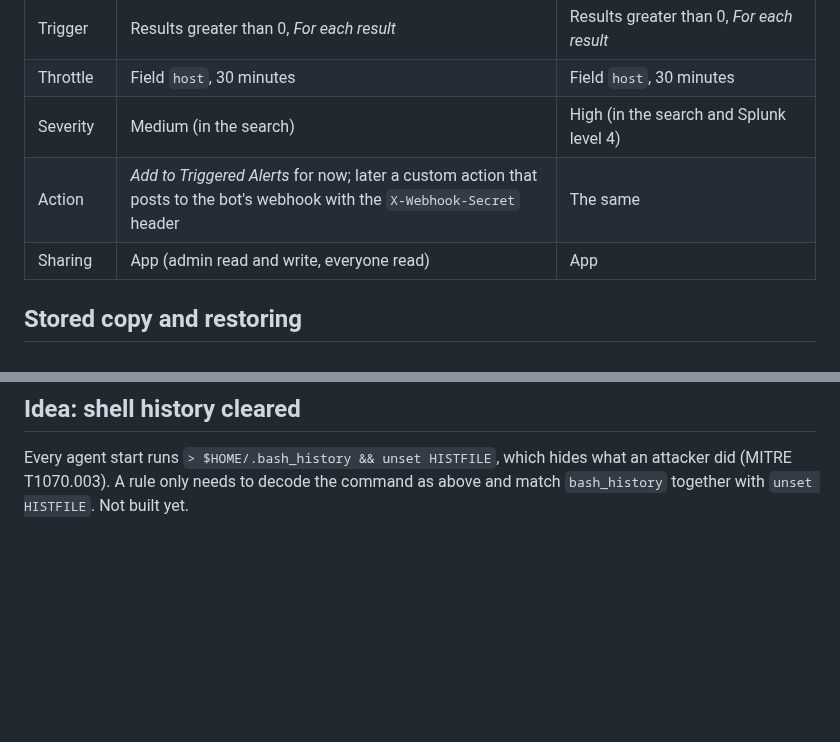
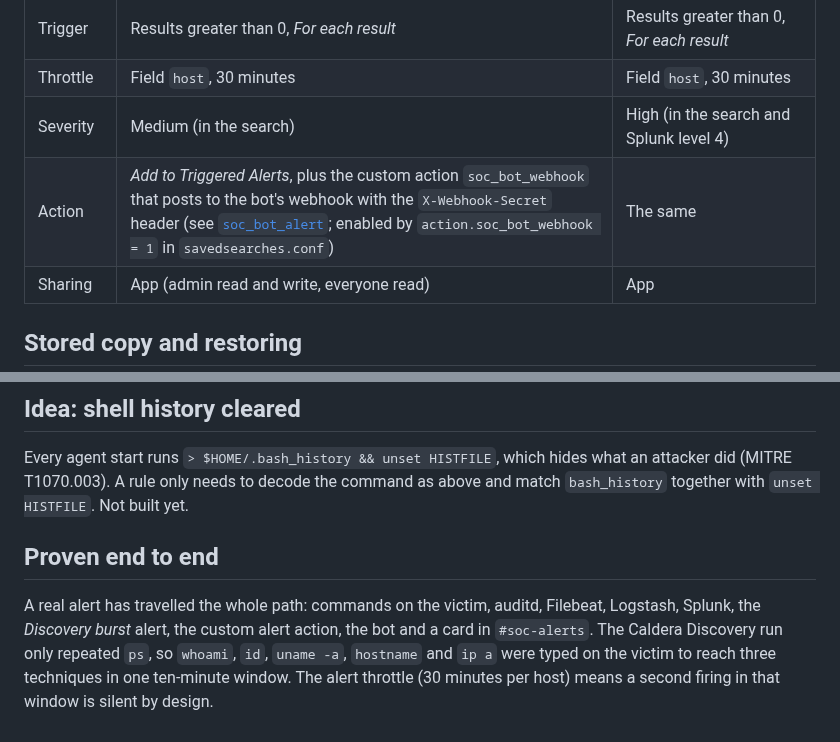
Before and after one commit to MustafaS14/SOC_Automation_Bot, a Markdown page: docs/detections.md, 2 parts joined by grey strips. GitHub-like rendering; blank space fills up the shorter version.

Commit message:
Detections: alert action enabled and proven end to end

```diff
--- a/docs/detections.md
+++ b/docs/detections.md
@@ -66,7 +66,7 @@ index=linux sourcetype=linux:audit type=EXECVE a0="./splunkd"
 | Trigger | Results greater than 0, *For each result* | Results greater than 0, *For each result* |
 | Throttle | Field `host`, 30 minutes | Field `host`, 30 minutes |
 | Severity | Medium (in the search) | High (in the search and Splunk level 4) |
-| Action | *Add to Triggered Alerts* for now; later a custom action that posts to the bot's webhook with the `X-Webhook-Secret` header | The same |
+| Action | *Add to Triggered Alerts*, plus the custom action `soc_bot_webhook` that posts to the bot's webhook with the `X-Webhook-Secret` header (see [`soc_bot_alert`](../infra/siem/splunk/soc_bot_alert/README.md); enabled by `action.soc_bot_webhook = 1` in `savedsearches.conf`) | The same |
 | Sharing | App (admin read and write, everyone read) | App |
 
 ## Stored copy and restoring
@@ -76,3 +76,7 @@ The definitions of both alerts are stored in [`infra/siem/splunk/savedsearches.c
 ## Idea: shell history cleared
 
 Every agent start runs `> $HOME/.bash_history && unset HISTFILE`, which hides what an attacker did (MITRE T1070.003). A rule only needs to decode the command as above and match `bash_history` together with `unset HISTFILE`. Not built yet.
+
+## Proven end to end
+
+A real alert has travelled the whole path: commands on the victim, auditd, Filebeat, Logstash, Splunk, the *Discovery burst* alert, the custom alert action, the bot and a card in `#soc-alerts`. The Caldera Discovery run only repeated `ps`, so `whoami`, `id`, `uname -a`, `hostname` and `ip a` were typed on the victim to reach three techniques in one ten-minute window. The alert throttle (30 minutes per host) means a second firing in that window is silent by design.
```
